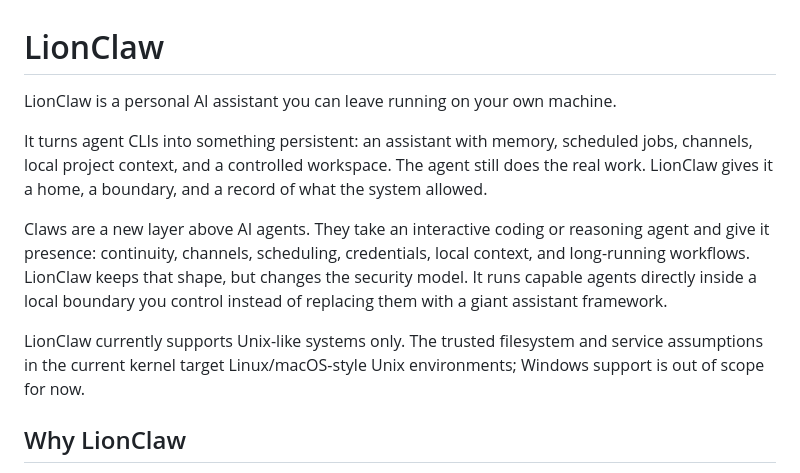
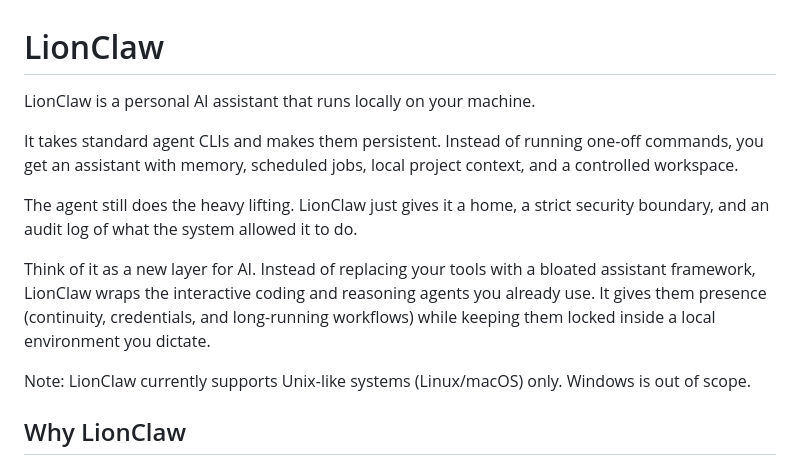
Before and after one commit to moshthepitt/lionclaw, a Markdown page: README.md, the part around the change. Rendered like a GitHub page.

Commit message:
docs: sharpen README opening

```diff
--- a/README.md
+++ b/README.md
@@ -1,22 +1,14 @@
 # LionClaw
 
-LionClaw is a personal AI assistant you can leave running on your own machine.
+LionClaw is a personal AI assistant that runs locally on your machine.
 
-It turns agent CLIs into something persistent: an assistant with memory,
-scheduled jobs, channels, local project context, and a controlled workspace.
-The agent still does the real work. LionClaw gives it a home, a boundary, and
-a record of what the system allowed.
+It takes standard agent CLIs and makes them persistent. Instead of running one-off commands, you get an assistant with memory, scheduled jobs, local project context, and a controlled workspace.
 
-Claws are a new layer above AI agents. They take an interactive coding or
-reasoning agent and give it presence: continuity, channels, scheduling,
-credentials, local context, and long-running workflows. LionClaw keeps that
-shape, but changes the security model. It runs capable agents directly inside
-a local boundary you control instead of replacing them with a giant assistant
-framework.
+The agent still does the heavy lifting. LionClaw just gives it a home, a strict security boundary, and an audit log of what the system allowed it to do.
 
-LionClaw currently supports Unix-like systems only. The trusted filesystem and
-service assumptions in the current kernel target Linux/macOS-style Unix
-environments; Windows support is out of scope for now.
+Think of it as a new layer for AI. Instead of replacing your tools with a bloated assistant framework, LionClaw wraps the interactive coding and reasoning agents you already use. It gives them presence (continuity, credentials, and long-running workflows) while keeping them locked inside a local environment you dictate.
+
+Note: LionClaw currently supports Unix-like systems (Linux/macOS) only. Windows is out of scope.
 
 ## Why LionClaw
 
```
